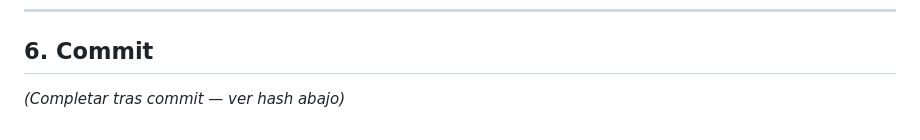
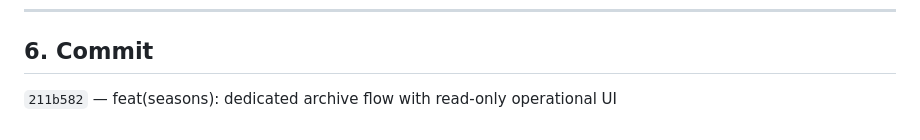
Before and after one commit to jonyts25/ligapro, a Markdown page: docs/reports/FEATURE_ARCHIVAR_TEMPORADA_REPORT.md, the part around the change. Drawn GitHub-style.

Commit message:
docs: add commit hash to archive season report
Co-authored-by: Cursor <cursoragent@cursor.com>

```diff
--- a/docs/reports/FEATURE_ARCHIVAR_TEMPORADA_REPORT.md
+++ b/docs/reports/FEATURE_ARCHIVAR_TEMPORADA_REPORT.md
@@ -90,4 +90,4 @@ Las RPCs de escritura (captura, fixture, disciplina, finanzas, reagendado, knock
 
 ## 6. Commit
 
-*(Completar tras commit — ver hash abajo)*
+`211b582` — feat(seasons): dedicated archive flow with read-only operational UI
```
